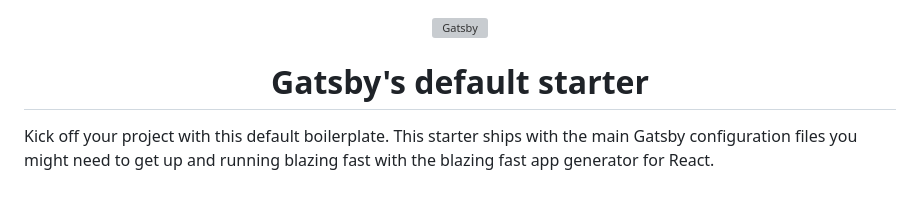
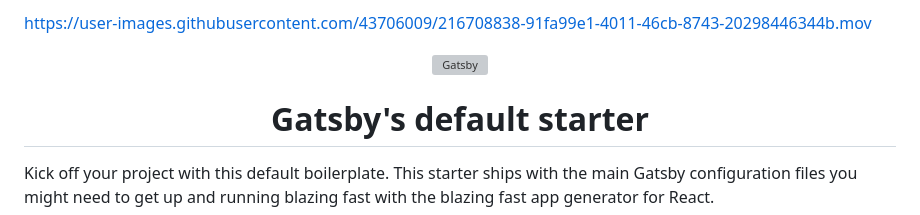
Before and after one commit to ParthAhuja143/durianpayassignment, a Markdown page: README.md, the part around the change. Drawn GitHub-style; blank space fills up the shorter version; grey boxes are pictures that could not be loaded.

```diff
--- a/README.md
+++ b/README.md
@@ -1,3 +1,6 @@
+https://user-images.githubusercontent.com/43706009/216708838-91fa99e1-4011-46cb-8743-20298446344b.mov
+
+
 <!-- AUTO-GENERATED-CONTENT:START (STARTER) -->
 <p align="center">
   <a href="https://www.gatsbyjs.com">
```
